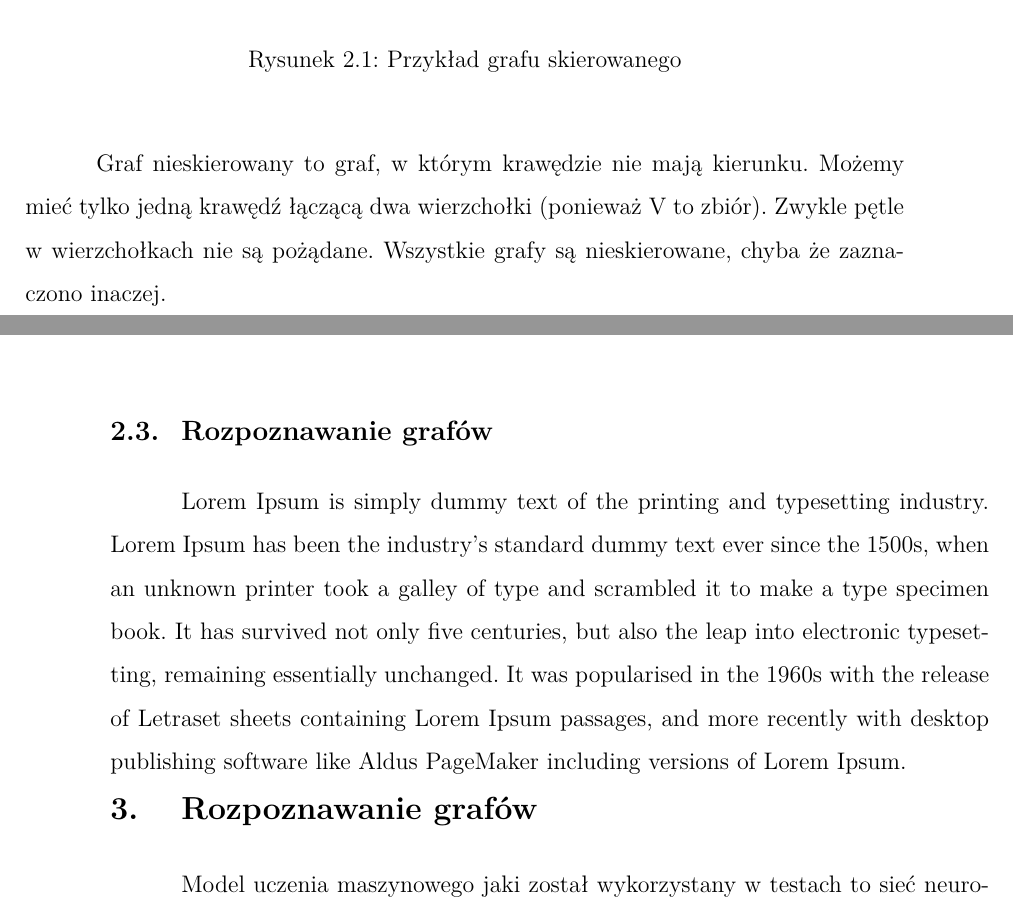
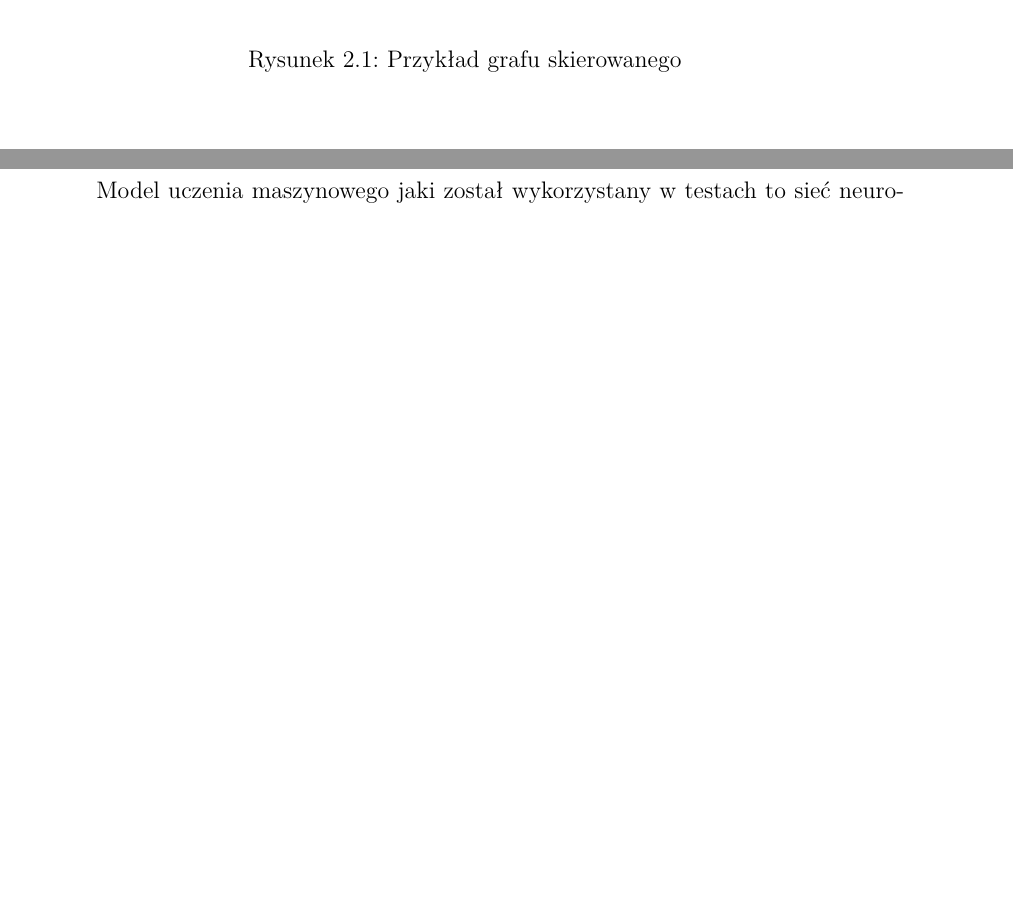
Before and after one commit to gabriellichacz/graph_classification, a LaTeX thesis (thesis/weiiszablon.tex, which reads thesis/partials/graphs.tex): two parts of pages 8 and 9 of 15 before the commit and two parts of pages 8 and 10 of 15 after it, joined at a grey line, cut so that both start at the same text, the shorter picture padded with empty space. Compiled offline with pdfLaTeX.

Commit message:
graphs changes

```diff
--- a/thesis/partials/graphs.tex
+++ b/thesis/partials/graphs.tex
@@ -63,11 +56,6 @@ Na ilustracji, linie łączące wierzchołki są oznaczone strzałkami.
 \end{figure}
 \FloatBarrier
 
-Graf nieskierowany to graf, w którym krawędzie nie mają kierunku.
-Możemy mieć tylko jedną krawędź łączącą dwa wierzchołki (ponieważ V to zbiór).
-Zwykle pętle w wierzchołkach nie są pożądane.
-Wszystkie grafy są nieskierowane, chyba że zaznaczono inaczej.
-
 \begin{figure}[ht]
 	\centering
 	\includegraphics[height=11cm]{partials/images/graph_undirected.png}
@@ -75,6 +63,3 @@ Wszystkie grafy są nieskierowane, chyba że zaznaczono inaczej.
     \label{Fig:GraphDirected}
 \end{figure}
 \FloatBarrier
-
-\subsection{Rozpoznawanie grafów}
-Lorem Ipsum is simply dummy text of the printing and typesetting industry. Lorem Ipsum has been the industry's standard dummy text ever since the 1500s, when an unknown printer took a galley of type and scrambled it to make a type specimen book. It has survived not only five centuries, but also the leap into electronic typesetting, remaining essentially unchanged. It was popularised in the 1960s with the release of Letraset sheets containing Lorem Ipsum passages, and more recently with desktop publishing software like Aldus PageMaker including versions of Lorem Ipsum.
```
Also changed, not shown: thesis/partials/bibliography.tex (+4 -3 lines), thesis/partials/graphs.tex (7 more changed lines).
